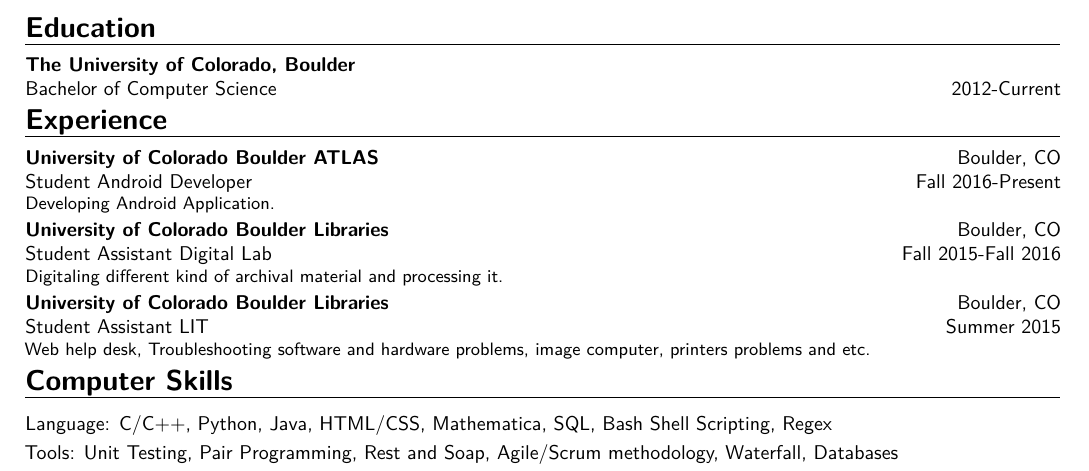
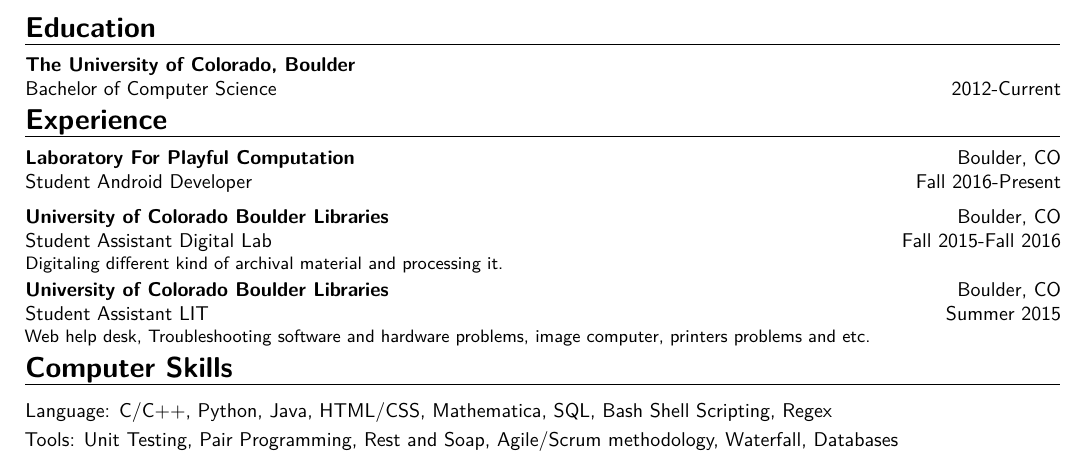
Before and after one commit to rala8730/CV, a LaTeX CV (RasmiCV.tex): part of the page, cut so that both start at the same text. Compiled offline with pdfLaTeX.

Commit message:
few changes

```diff
--- a/RasmiCV.tex
+++ b/RasmiCV.tex
@@ -67,7 +67,7 @@
 %----------------------------------------------------------------------------------------
 \vspace{-4mm}
 \section{Experience}
-\cventry{\textnormal{Fall 2016-Present}}{\textnormal{Student Android Developer}}{\textsc{University of Colorado Boulder ATLAS}}{\textnormal{Boulder, CO}}{}{\textnormal{Developing Android Application.}}
+\cventry{\textnormal{Fall 2016-Present}}{\textnormal{Student Android Developer}}{\textsc{Laboratory For Playful Computation}}{\textnormal{Boulder, CO}}{}{\textnormal{}}
 
 \cventry{\textnormal{Fall 2015-Fall 2016}}{\textnormal{Student Assistant Digital Lab}}{\textsc{University of Colorado Boulder Libraries}}{\textnormal{Boulder, CO}}{}{\textnormal{Digitaling different kind of archival material and processing it.}}
 %\hfill \break
```
Also changed, not shown: RasmiCV.pdf.
